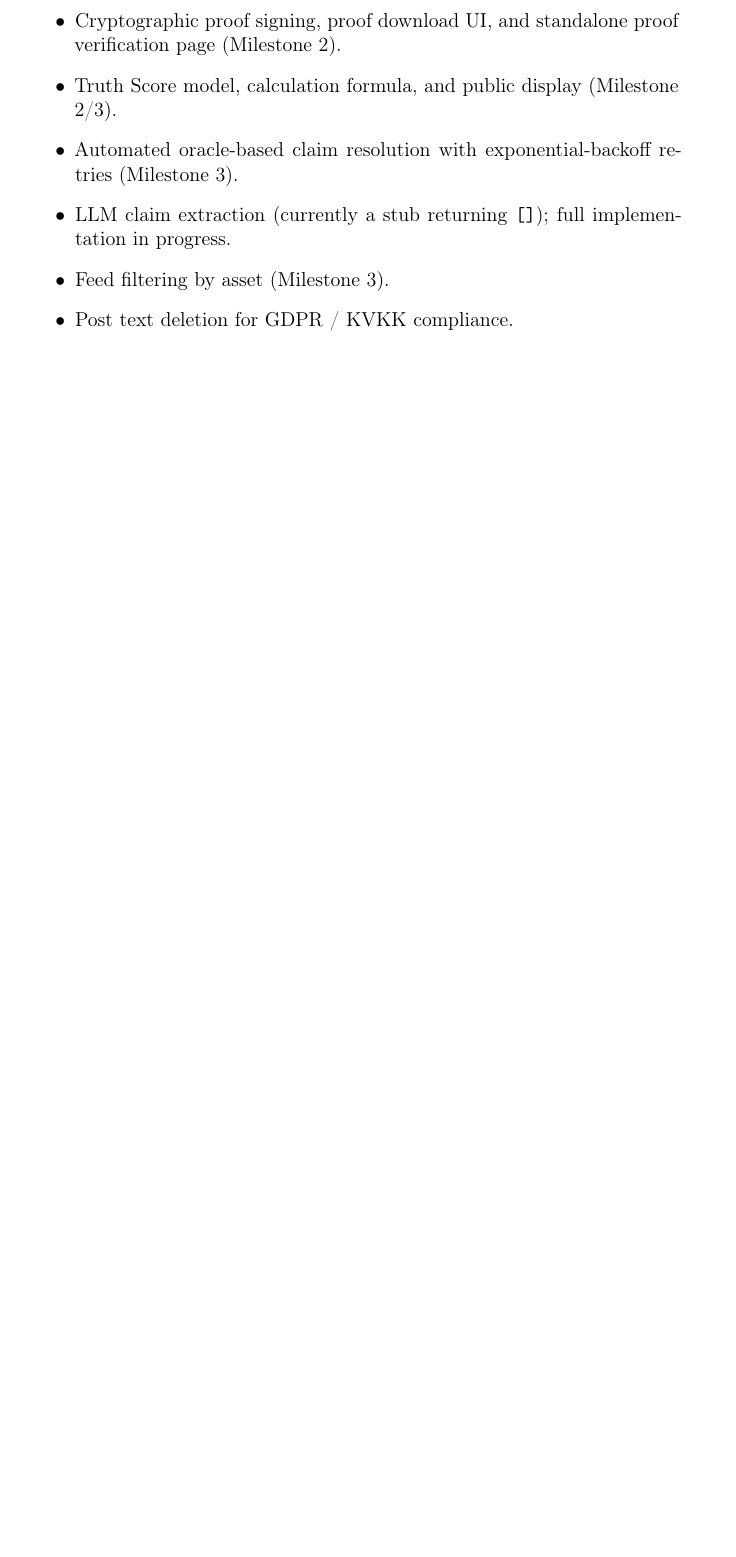
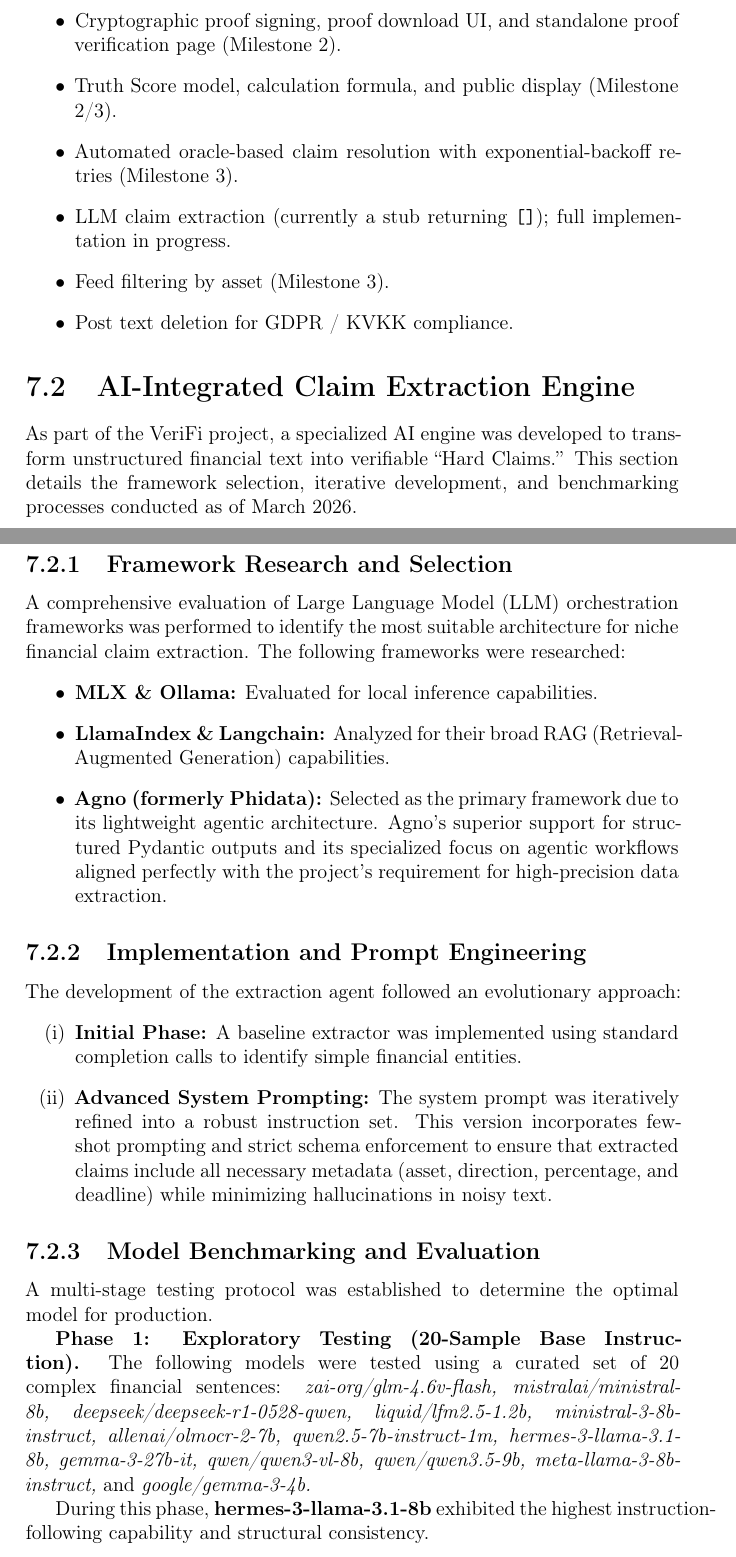
Before and after one commit to VeriFi-nance/VeriFi, a LaTeX thesis (report/Project Report Template.tex): part of page 37 of 41 before the commit and two parts of pages 37 and 38 of 43 after it, the two joined at a grey line, cut so that both start at the same text, the shorter picture padded with empty space. Compiled offline with pdfLaTeX.

Commit message:
docs: add AI claim extraction engine section to midterm report
Add framework research, prompt engineering, model benchmarking
(13 models tested), and Golden Dataset curation details.

Made-with: Cursor

```diff
--- a/report/Project Report Template.tex
+++ b/report/Project Report Template.tex
@@ -1117,3 +1117,35 @@
     \item Post text deletion for GDPR / KVKK compliance.
 \end{itemize}
 
+\section{AI-Integrated Claim Extraction Engine}
+
+As part of the VeriFi project, a specialized AI engine was developed to transform unstructured financial text into verifiable ``Hard Claims.'' This section details the framework selection, iterative development, and benchmarking processes conducted as of March 2026.
+
+\subsection{Framework Research and Selection}
+
+A comprehensive evaluation of Large Language Model (LLM) orchestration frameworks was performed to identify the most suitable architecture for niche financial claim extraction. The following frameworks were researched:
+\begin{itemize}
+    \item \textbf{MLX \& Ollama:} Evaluated for local inference capabilities.
+    \item \textbf{LlamaIndex \& Langchain:} Analyzed for their broad RAG (Retrieval-Augmented Generation) capabilities.
+    \item \textbf{Agno (formerly Phidata):} Selected as the primary framework due to its lightweight agentic architecture. Agno's superior support for structured Pydantic outputs and its specialized focus on agentic workflows aligned perfectly with the project's requirement for high-precision data extraction.
+\end{itemize}
+
+\subsection{Implementation and Prompt Engineering}
+
+The development of the extraction agent followed an evolutionary approach:
+\begin{enumerate}
+    \item \textbf{Initial Phase:} A baseline extractor was implemented using standard completion calls to identify simple financial entities.
+    \item \textbf{Advanced System Prompting:} The system prompt was iteratively refined into a robust instruction set. This version incorporates few-shot prompting and strict schema enforcement to ensure that extracted claims include all necessary metadata (asset, direction, percentage, and deadline) while minimizing hallucinations in noisy text.
+\end{enumerate}
+
+\subsection{Model Benchmarking and Evaluation}
+
+A multi-stage testing protocol was established to determine the optimal model for production.
+
+\begin{sloppypar}
+\textbf{Phase 1: Exploratory Testing (20-Sample Base Instruction).}
+The following models were tested using a curated set of 20 complex financial sentences:
+\textit{zai-org/glm-4.6v-flash, mistralai/ministral-8b, deepseek/deepseek-r1-0528-qwen, liquid/lfm2.5-1.2b, ministral-3-8b-instruct, allenai/olmocr-2-7b, qwen2.5-7b-instruct-1m, hermes-3-llama-3.1-8b, gemma-3-27b-it, qwen/qwen3-vl-8b, qwen/qwen3.5-9b, meta-llama-3-8b-instruct,} and \textit{google/gemma-3-4b.}
+\end{sloppypar}
+
+During this phase, \textbf{hermes-3-llama-3.1-8b} exhibited the highest instruction-following capability and structural consistency.
```
Also changed, not shown: report/Project Report Template.pdf, report/Project Report Template.tex (15 more changed lines).
